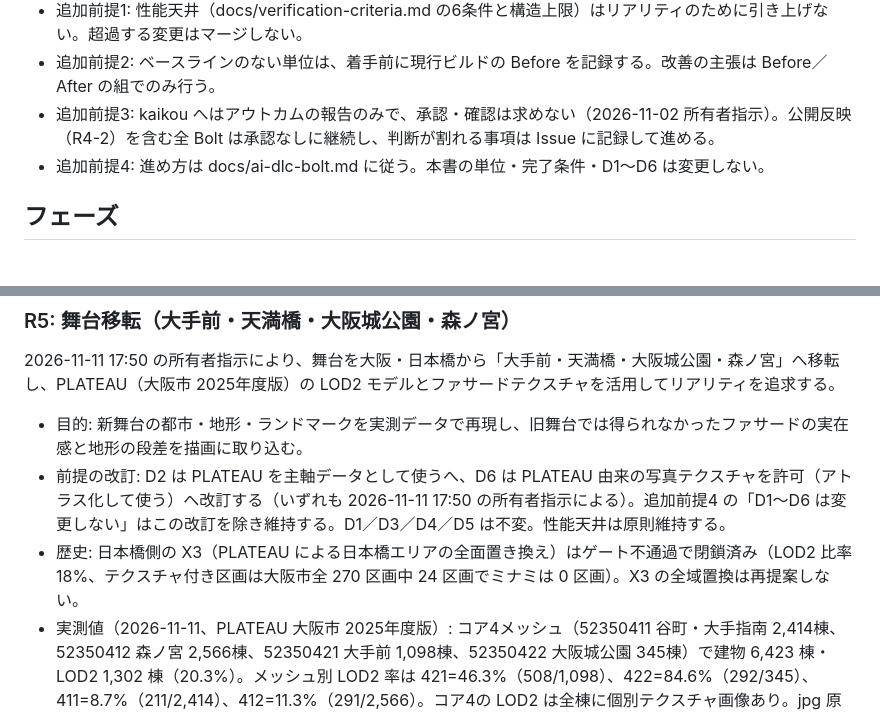
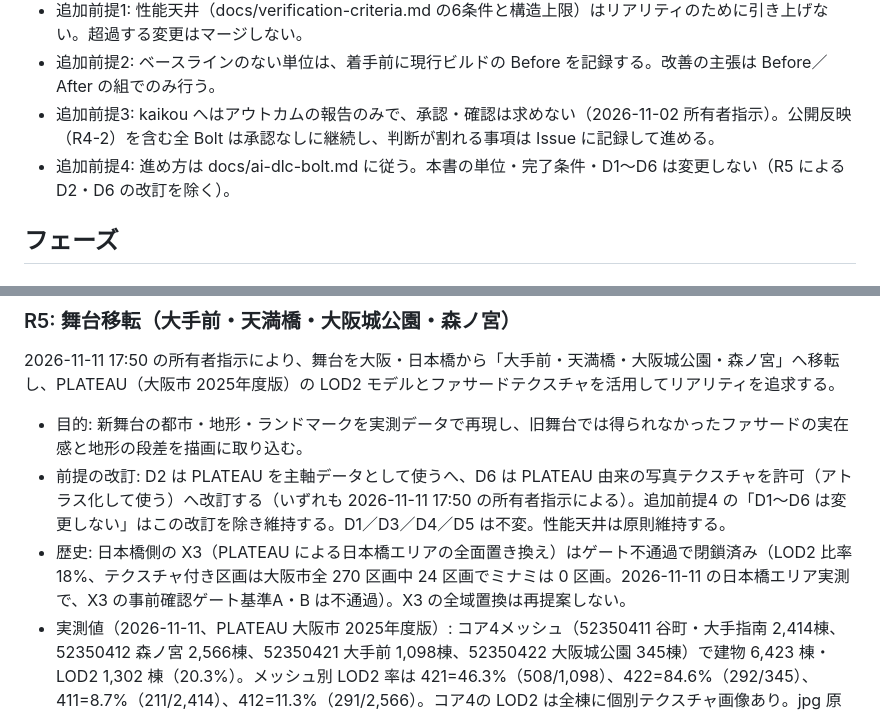
Before and after one commit to kai-kou/nihonbashi-pigeon-simulation, a Markdown page: docs/realism-roadmap.md, 2 parts joined by grey strips. GitHub-like rendering.

Commit message:
ロードマップ: 専門レビュー提案 P1・P3 を反映（追加前提4の例外明記、X3 歴史数値の出典手がかり）

```diff
--- a/docs/realism-roadmap.md
+++ b/docs/realism-roadmap.md
@@ -23,7 +23,7 @@
 - 追加前提1: 性能天井（docs/verification-criteria.md の6条件と構造上限）はリアリティのために引き上げない。超過する変更はマージしない。
 - 追加前提2: ベースラインのない単位は、着手前に現行ビルドの Before を記録する。改善の主張は Before／After の組でのみ行う。
 - 追加前提3: kaikou へはアウトカムの報告のみで、承認・確認は求めない（2026-11-02 所有者指示）。公開反映（R4-2）を含む全 Bolt は承認なしに継続し、判断が割れる事項は Issue に記録して進める。
-- 追加前提4: 進め方は docs/ai-dlc-bolt.md に従う。本書の単位・完了条件・D1〜D6 は変更しない。
+- 追加前提4: 進め方は docs/ai-dlc-bolt.md に従う。本書の単位・完了条件・D1〜D6 は変更しない（R5 による D2・D6 の改訂を除く）。
 
 ## フェーズ
 
@@ -89,7 +89,7 @@
 
 - 目的: 新舞台の都市・地形・ランドマークを実測データで再現し、旧舞台では得られなかったファサードの実在感と地形の段差を描画に取り込む。
 - 前提の改訂: D2 は PLATEAU を主軸データとして使うへ、D6 は PLATEAU 由来の写真テクスチャを許可（アトラス化して使う）へ改訂する（いずれも 2026-11-11 17:50 の所有者指示による）。追加前提4 の「D1〜D6 は変更しない」はこの改訂を除き維持する。D1／D3／D4／D5 は不変。性能天井は原則維持する。
-- 歴史: 日本橋側の X3（PLATEAU による日本橋エリアの全面置き換え）はゲート不通過で閉鎖済み（LOD2 比率 18%、テクスチャ付き区画は大阪市全 270 区画中 24 区画でミナミは 0 区画）。X3 の全域置換は再提案しない。
+- 歴史: 日本橋側の X3（PLATEAU による日本橋エリアの全面置き換え）はゲート不通過で閉鎖済み（LOD2 比率 18%、テクスチャ付き区画は大阪市全 270 区画中 24 区画でミナミは 0 区画。2026-11-11 の日本橋エリア実測で、X3 の事前確認ゲート基準A・B は不通過）。X3 の全域置換は再提案しない。
 - 実測値（2026-11-11、PLATEAU 大阪市 2025年度版）: コア4メッシュ（52350411 谷町・大手指南 2,414棟、52350412 森ノ宮 2,566棟、52350421 大手前 1,098棟、52350422 大阪城公園 345棟）で建物 6,423 棟・LOD2 1,302 棟（20.3%）。メッシュ別 LOD2 率は 421=46.3%（508/1,098）、422=84.6%（292/345）、411=8.7%（211/2,414）、412=11.3%（291/2,566）。コア4の LOD2 は全棟に個別テクスチャ画像あり。jpg 原本 1,305 ファイル／18,053,483 bytes。proto JSON 合計 4,981,726 bytes。詳細は hidden_files/plateau-relocation/proto-report.md（プロトタイプ検証報告）。
 - 単位:
   - R5-2: 都市データ再生成（Issue #139）。実行分解（Bolt 第3回）: R5-2a 変換器の正式化と建物データ生成（Issue #146）、R5-2b OSM 道路・河川・ラベル再生成（Issue #147）、R5-2c 地盤高・地形（Issue #148）、R5-2d 容量・単一 HTML サイズの判断材料整理（Issue #149）。
```
